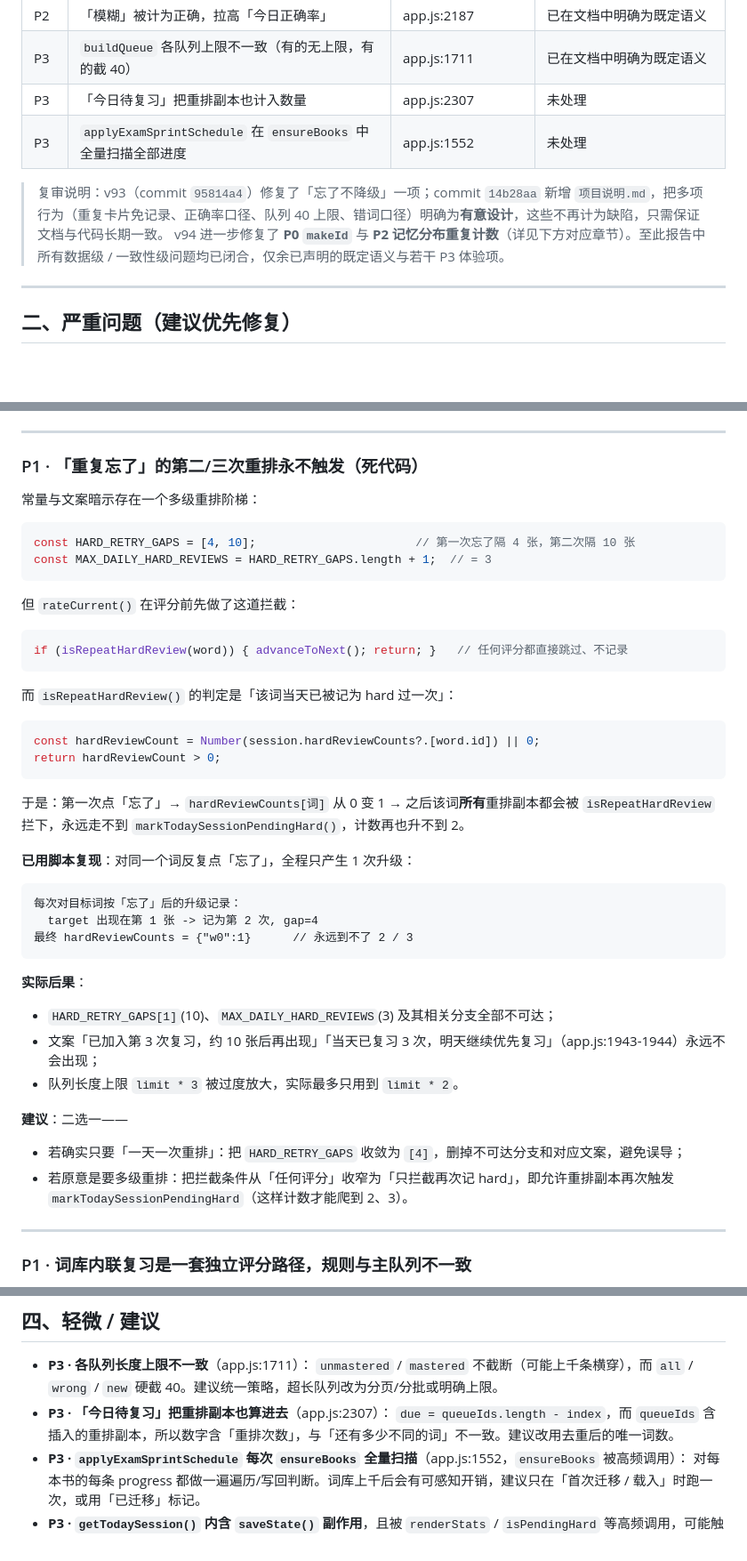
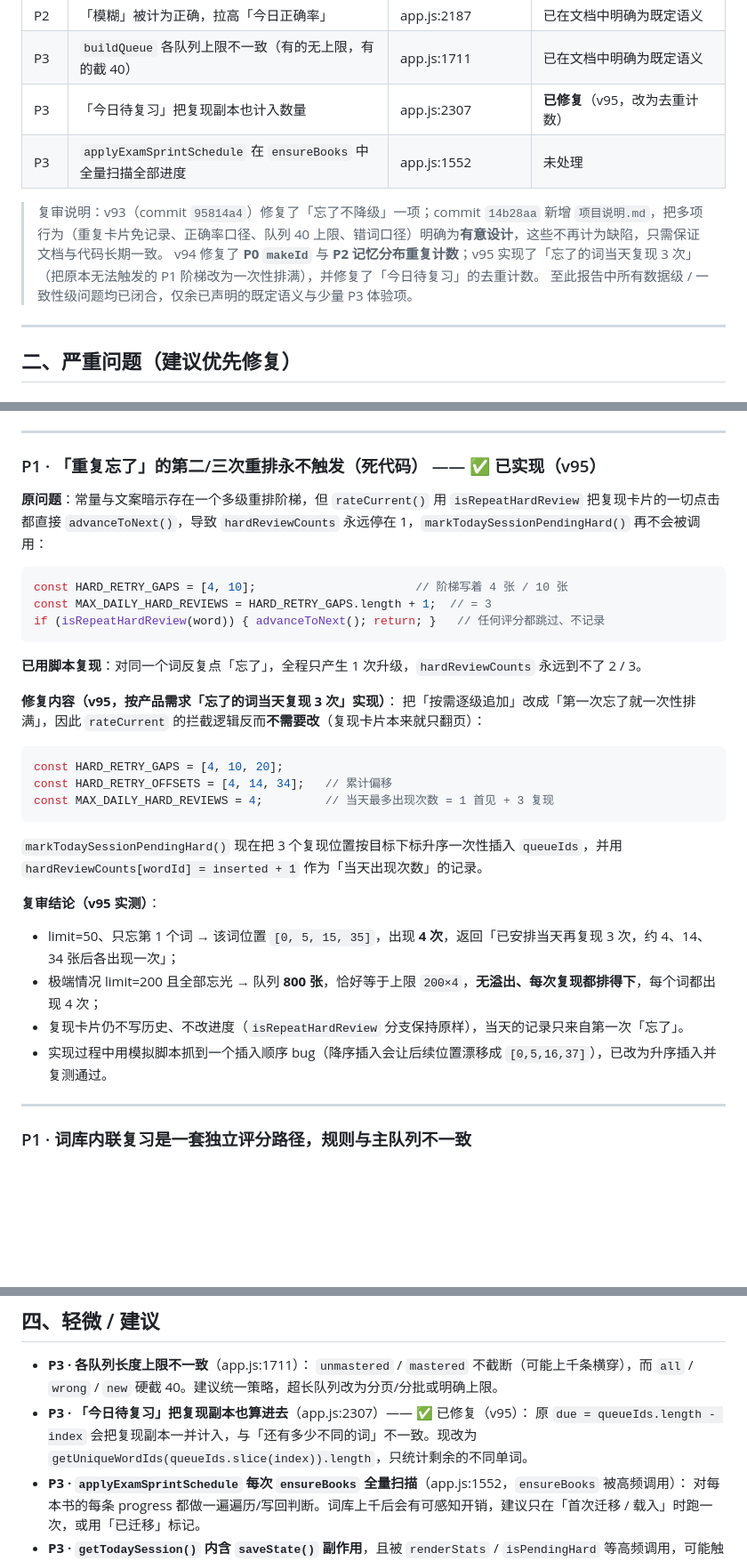
Before and after one commit to NG-Liu/vocab-trainer, a Markdown page: 背单词逻辑审查.md, 3 parts joined by grey strips. Shown at 89% size. Rendered like a GitHub page; blank space fills up the shorter version.

Commit message:
Update docs for repeated hard review
- 项目说明.md: rewrite the hard-retry section (3 reappearances, 4/14/34
  gaps, queue cap of limit x 4) and note the deduped due count.
- 背单词逻辑审查.md: mark the retry ladder and due-count findings as
  resolved in v95.

````diff
--- a/背单词逻辑审查.md
+++ b/背单词逻辑审查.md
@@ -21,11 +21,12 @@
 | P2 | 记忆分布「掌握 / 完全掌握」重复计数，占比之和会 >100% | app.js:2635 | **已修复**（v94） |
 | P2 | 「模糊」被计为正确，拉高「今日正确率」 | app.js:2187 | 已在文档中明确为既定语义 |
 | P3 | `buildQueue` 各队列上限不一致（有的无上限，有的截 40） | app.js:1711 | 已在文档中明确为既定语义 |
-| P3 | 「今日待复习」把重排副本也计入数量 | app.js:2307 | 未处理 |
+| P3 | 「今日待复习」把复现副本也计入数量 | app.js:2307 | **已修复**（v95，改为去重计数） |
 | P3 | `applyExamSprintSchedule` 在 `ensureBooks` 中全量扫描全部进度 | app.js:1552 | 未处理 |
 
 > 复审说明：v93（commit `95814a4`）修复了「忘了不降级」一项；commit `14b28aa` 新增 `项目说明.md`，把多项行为（重复卡片免记录、正确率口径、队列 40 上限、错词口径）明确为**有意设计**，这些不再计为缺陷，只需保证文档与代码长期一致。
-> v94 进一步修复了 **P0 `makeId`** 与 **P2 记忆分布重复计数**（详见下方对应章节）。至此报告中所有数据级 / 一致性级问题均已闭合，仅余已声明的既定语义与若干 P3 体验项。
+> v94 修复了 **P0 `makeId`** 与 **P2 记忆分布重复计数**；v95 实现了「忘了的词当天复现 3 次」（把原本无法触发的 P1 阶梯改为一次性排满），并修复了「今日待复习」的去重计数。
+> 至此报告中所有数据级 / 一致性级问题均已闭合，仅余已声明的既定语义与少量 P3 体验项。
 
 ---
 
@@ -82,46 +83,34 @@ function makeId(term) {
 
 ---
 
-### P1 · 「重复忘了」的第二/三次重排永不触发（死代码）
+### P1 · 「重复忘了」的第二/三次重排永不触发（死代码） —— ✅ 已实现（v95）
 
-常量与文案暗示存在一个多级重排阶梯：
+**原问题**：常量与文案暗示存在一个多级重排阶梯，但 `rateCurrent()` 用 `isRepeatHardReview` 把复现卡片的一切点击都直接 `advanceToNext()`，导致 `hardReviewCounts` 永远停在 1，`markTodaySessionPendingHard()` 再不会被调用：
 
 ```js
-const HARD_RETRY_GAPS = [4, 10];                       // 第一次忘了隔 4 张，第二次隔 10 张
+const HARD_RETRY_GAPS = [4, 10];                       // 阶梯写着 4 张 / 10 张
 const MAX_DAILY_HARD_REVIEWS = HARD_RETRY_GAPS.length + 1;  // = 3
+if (isRepeatHardReview(word)) { advanceToNext(); return; }   // 任何评分都跳过、不记录
 ```
 
-但 `rateCurrent()` 在评分前先做了这道拦截：
+**已用脚本复现**：对同一个词反复点「忘了」，全程只产生 1 次升级，`hardReviewCounts` 永远到不了 2 / 3。
+
+**修复内容（v95，按产品需求「忘了的词当天复现 3 次」实现）**：
+把「按需逐级追加」改成「第一次忘了就一次性排满」，因此 `rateCurrent` 的拦截逻辑反而**不需要改**（复现卡片本来就只翻页）：
 
 ```js
-if (isRepeatHardReview(word)) { advanceToNext(); return; }   // 任何评分都直接跳过、不记录
+const HARD_RETRY_GAPS = [4, 10, 20];
+const HARD_RETRY_OFFSETS = [4, 14, 34];   // 累计偏移
+const MAX_DAILY_HARD_REVIEWS = 4;         // 当天最多出现次数 = 1 首见 + 3 复现
 ```
 
-而 `isRepeatHardReview()` 的判定是「该词当天已被记为 hard 过一次」：
+`markTodaySessionPendingHard()` 现在把 3 个复现位置按目标下标升序一次性插入 `queueIds`，并用 `hardReviewCounts[wordId] = inserted + 1` 作为「当天出现次数」的记录。
 
-```js
-const hardReviewCount = Number(session.hardReviewCounts?.[word.id]) || 0;
-return hardReviewCount > 0;
-```
-
-于是：第一次点「忘了」→ `hardReviewCounts[词]` 从 0 变 1 → 之后该词**所有**重排副本都会被 `isRepeatHardReview` 拦下，永远走不到 `markTodaySessionPendingHard()`，计数再也升不到 2。
-
-**已用脚本复现**：对同一个词反复点「忘了」，全程只产生 1 次升级：
-
-```
-每次对目标词按「忘了」后的升级记录：
-  target 出现在第 1 张 -> 记为第 2 次, gap=4
-最终 hardReviewCounts = {"w0":1}      // 永远到不了 2 / 3
-```
-
-**实际后果**：
-- `HARD_RETRY_GAPS[1]`(10)、`MAX_DAILY_HARD_REVIEWS`(3) 及其相关分支全部不可达；
-- 文案「已加入第 3 次复习，约 10 张后再出现」「当天已复习 3 次，明天继续优先复习」（app.js:1943-1944）永远不会出现；
-- 队列长度上限 `limit * 3` 被过度放大，实际最多只用到 `limit * 2`。
-
-**建议**：二选一——
-- 若确实只要「一天一次重排」：把 `HARD_RETRY_GAPS` 收敛为 `[4]`，删掉不可达分支和对应文案，避免误导；
-- 若原意是要多级重排：把拦截条件从「任何评分」收窄为「只拦截再次记 hard」，即允许重排副本再次触发 `markTodaySessionPendingHard`（这样计数才能爬到 2、3）。
+**复审结论（v95 实测）**：
+- limit=50、只忘第 1 个词 → 该词位置 `[0, 5, 15, 35]`，出现 **4 次**，返回「已安排当天再复现 3 次，约 4、14、34 张后各出现一次」；
+- 极端情况 limit=200 且全部忘光 → 队列 **800 张**，恰好等于上限 `200×4`，**无溢出、每次复现都排得下**，每个词都出现 4 次；
+- 复现卡片仍不写历史、不改进度（`isRepeatHardReview` 分支保持原样），当天的记录只来自第一次「忘了」。
+- 实现过程中用模拟脚本抓到一个插入顺序 bug（降序插入会让后续位置漂移成 `[0,5,16,37]`），已改为升序插入并复测通过。
 
 ---
 
@@ -221,8 +210,8 @@ const correct = rating !== "hard";   // medium(模糊) 也算正确
 
 - **P3 · 各队列长度上限不一致**（app.js:1711）：
   `unmastered` / `mastered` 不截断（可能上千条横穿），而 `all` / `wrong` / `new` 硬截 40。建议统一策略，超长队列改为分页/分批或明确上限。
-- **P3 · 「今日待复习」把重排副本也算进去**（app.js:2307）：
-  `due = queueIds.length - index`，而 `queueIds` 含插入的重排副本，所以数字含「重排次数」，与「还有多少不同的词」不一致。建议改用去重后的唯一词数。
+- **P3 · 「今日待复习」把复现副本也算进去**（app.js:2307）—— ✅ 已修复（v95）：
+  原 `due = queueIds.length - index` 会把复现副本一并计入，与「还有多少不同的词」不一致。现改为 `getUniqueWordIds(queueIds.slice(index)).length`，只统计剩余的不同单词。
 - **P3 · `applyExamSprintSchedule` 每次 `ensureBooks` 全量扫描**（app.js:1552，`ensureBooks` 被高频调用）：
   对每本书的每条 progress 都做一遍遍历/写回判断。词库上千后会有可感知开销，建议只在「首次迁移 / 载入」时跑一次，或用「已迁移」标记。
 - **P3 · `getTodaySession()` 内含 `saveState()` 副作用**，且被 `renderStats` / `isPendingHard` 等高频调用，可能触发额外的 `localStorage` 写入与云同步排程。建议把「读」与「惰性修正写」拆开。
````
Also changed, not shown: other parts of 背单词逻辑审查.md (+1 -1 lines), 项目说明.md (+15 -15 lines).
